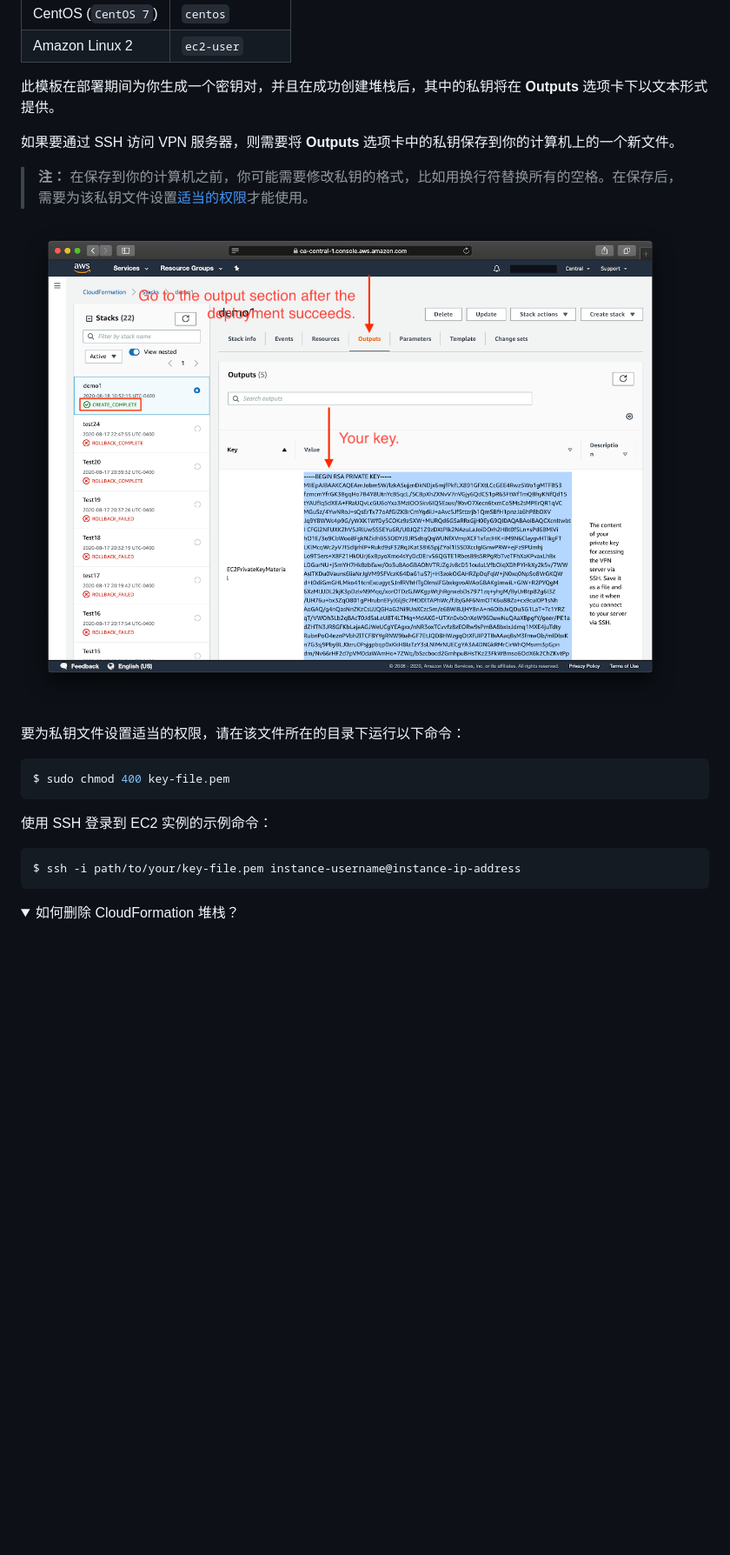
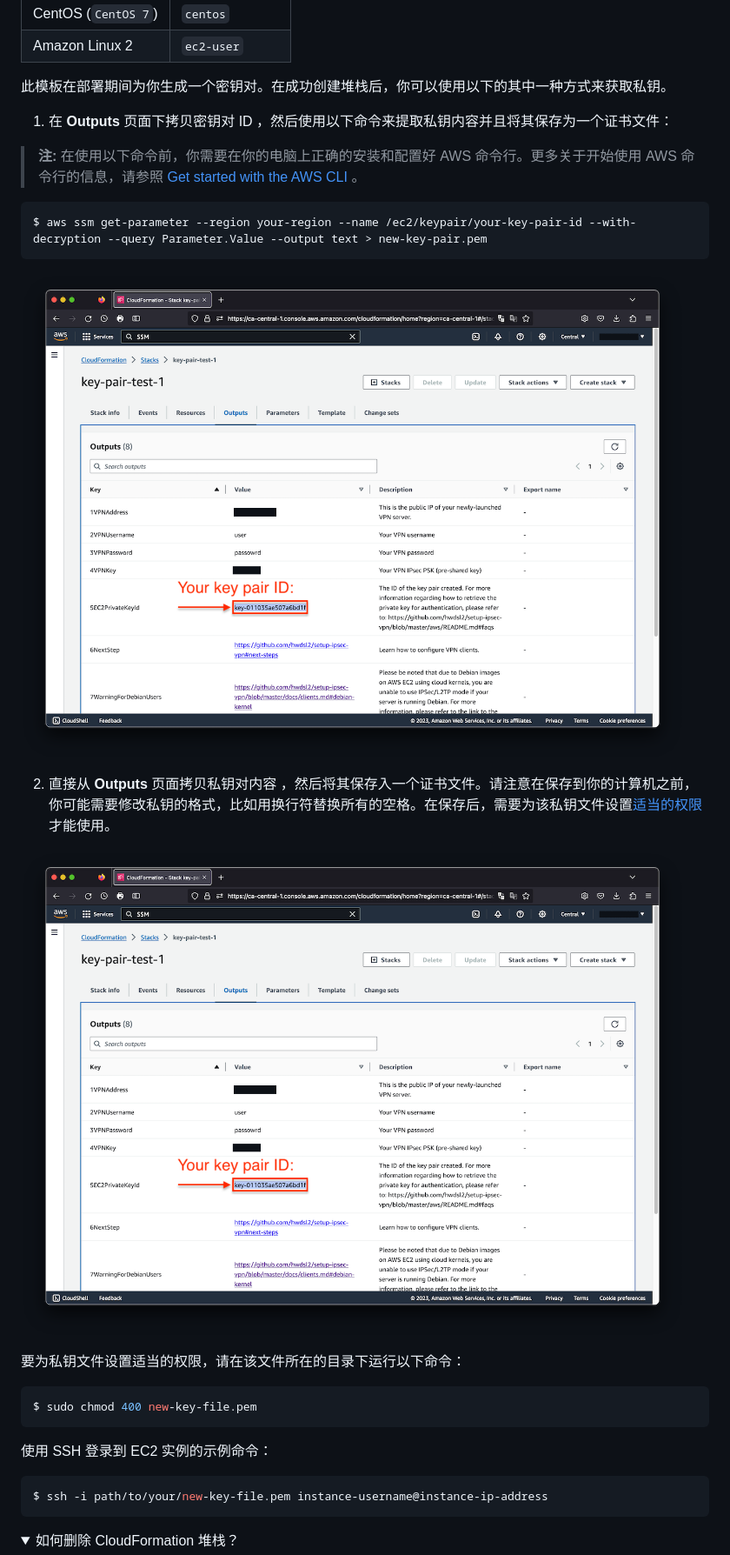
Before and after one commit to hwdsl2/setup-ipsec-vpn, a Markdown page: aws/README-zh.md, the part around the change printed below. Shown: that part at 87% size. Drawn GitHub-style; pictures changed too: aws/images/show-key-id.png (added); folded sections open; blank space fills up the shorter version.

````diff
--- a/aws/README-zh.md
+++ b/aws/README-zh.md
@@ -80,22 +80,30 @@ EC2 上的每个 Linux 服务器发行版本都有它自己的默认登录用户
 | CentOS (`CentOS 7`) | `centos` |
 | Amazon Linux 2 | `ec2-user` |
 
-此模板在部署期间为你生成一个密钥对，并且在成功创建堆栈后，其中的私钥将在 **Outputs** 选项卡下以文本形式提供。
+此模板在部署期间为你生成一个密钥对。在成功创建堆栈后，你可以使用以下的其中一种方式来获取私钥。
 
-如果要通过 SSH 访问 VPN 服务器，则需要将 **Outputs** 选项卡中的私钥保存到你的计算机上的一个新文件。
+1. 在 **Outputs** 页面下拷贝密钥对 ID ，然后使用以下命令来提取私钥内容并且将其保存为一个证书文件：
 
-> **注：** 在保存到你的计算机之前，你可能需要修改私钥的格式，比如用换行符替换所有的空格。在保存后，需要为该私钥文件设置[适当的权限](https://docs.aws.amazon.com/zh_cn/AWSEC2/latest/UserGuide/connection-prereqs.html#connection-prereqs-private-key)才能使用。
+  > **注:** 在使用以下命令前，你需要在你的电脑上正确的安装和配置好 AWS 命令行。更多关于开始使用 AWS 命令行的信息，请参照 [Get started with the AWS CLI](https://docs.aws.amazon.com/cli/latest/userguide/cli-chap-getting-started.html) 。
 
-![显示密钥](images/show-key.png)
+  ```
+  $ aws ssm get-parameter --region your-region --name /ec2/keypair/your-key-pair-id --with-decryption --query Parameter.Value --output text > new-key-pair.pem
+  ```
+
+  ![显示密钥 ID](images/show-key-id.png)
+
+2. 直接从 **Outputs** 页面拷贝私钥对内容 ，然后将其保存入一个证书文件。请注意在保存到你的计算机之前，你可能需要修改私钥的格式，比如用换行符替换所有的空格。在保存后，需要为该私钥文件设置[适当的权限](https://docs.aws.amazon.com/zh_cn/AWSEC2/latest/UserGuide/connection-prereqs.html#connection-prereqs-private-key)才能使用。
+
+  ![显示密钥内容](images/show-key-id.png)
 
 要为私钥文件设置适当的权限，请在该文件所在的目录下运行以下命令：
 ```bash
-$ sudo chmod 400 key-file.pem
+$ sudo chmod 400 new-key-file.pem
 ```
 
 使用 SSH 登录到 EC2 实例的示例命令：
 ```bash
-$ ssh -i path/to/your/key-file.pem instance-username@instance-ip-address
+$ ssh -i path/to/your/new-key-file.pem instance-username@instance-ip-address
 ```
 </details>
 
````
Also changed, not shown: other parts of aws/README-zh.md (+2 -5 lines), aws/README.md (+16 -11 lines), 1 other file.
